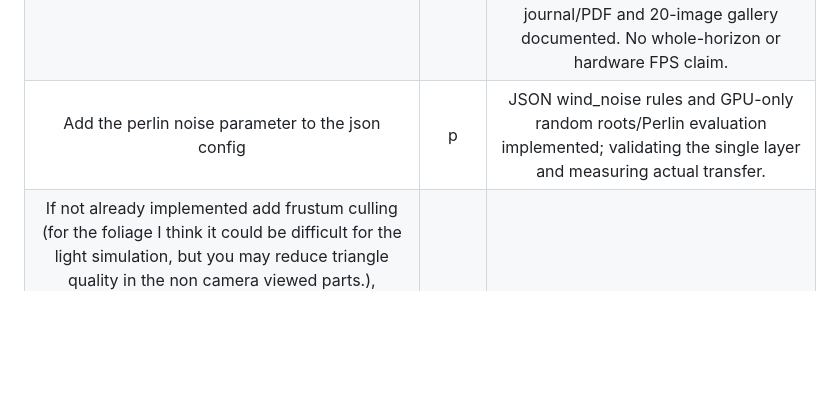
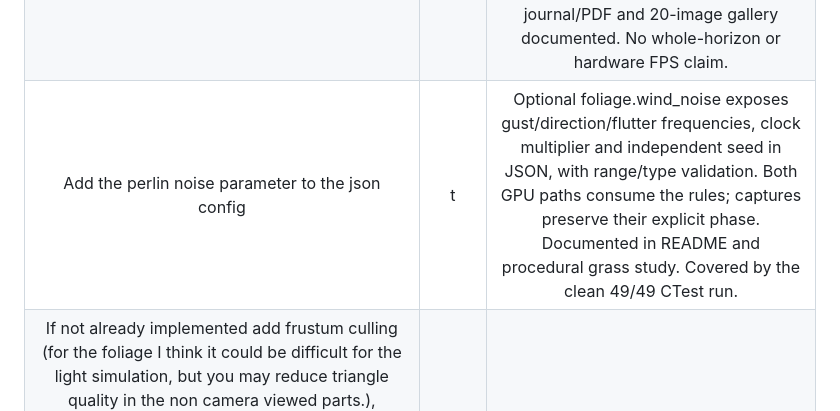
Before and after one commit to Christophgru/PlanetSimulation, a Markdown page: todo.md, the part around the change. GitHub-like rendering; blank space fills up the shorter version.

```diff
--- a/todo.md
+++ b/todo.md
@@ -18,7 +18,7 @@ document the progress and add comments such that when interrupted you can contin
 |Add more timing traces especially on the cpu side, how much time is spent in what functions, use a dedicated debugger/tool for the runtime analysis. Add reports of the rundtime analysis in top down and bottom up visualisation (how the time is divided/which functions are called when vs how much time is spent in what functions). Return and report if the environment doesn't provide a suitable context.|t| Nested wall/thread-CPU traces, interactive top-down/bottom-up reports and Callgrind instruction study published with verified artifacts and journal/PDF. All 40 available tests pass (197.24 s); five GUI tests require missing xdotool/ImageMagick (prior container run: 45/45). gprofng timings rejected; no hardware FPS claim. |
 |Do 8 LODs also for the landscape of the planet implement sinking, such that always the most precise landscape is highest, remove the rest from the scene. |t| Eight budgeted surface-distance levels with bounded inward sinking and shared boundaries; one closed mesh, sea level preserved. All 45 tests pass; journal/PDF, fixed capture evidence and all 17 gallery images updated and verified. Spatial transitions retain small steps; 60 m grass distance preserved. |
 |The Goal must be that we can cover the whole horizon with grass with reasonable fps. For that lets add grass foliage for high distance, reduce the placement accuracy, move the random placement from cpu to shader, and apply further techniques that seem suitable. |t| Superseded by user correction: one procedural grass layer, no separate horizon layer or grass sinking. GPU placement/wind and tapered quads validated; scene settings preserved. Clean 49/49 CTest run passes (286.14 s), including native input and HDR/reflection captures. Payload/performance study, journal/PDF and 20-image gallery documented. No whole-horizon or hardware FPS claim. |
-|Add the perlin noise parameter to the json config|p| JSON wind_noise rules and GPU-only random roots/Perlin evaluation implemented; validating the single layer and measuring actual transfer. |
+|Add the perlin noise parameter to the json config|t| Optional foliage.wind_noise exposes gust/direction/flutter frequencies, clock multiplier and independent seed in JSON, with range/type validation. Both GPU paths consume the rules; captures preserve their explicit phase. Documented in README and procedural grass study. Covered by the clean 49/49 CTest run. |
 |If not already implemented add frustum culling (for the foliage I think it could be difficult for the light simulation, but you may reduce triangle quality in the non camera viewed parts.), compute shaders and gpu instancing to be able to viaualize more foliage and finer landscape. Benchmark and calculate what data is sent from cpu to gpu, then add a section in the journal that identifies techniques most promising to reduce the largest delays. |||
 |Lets add a third person camera "4" and a actor on the same position as cam 2 that follows a small astronaut that can walk around the planet. Create a 3d model of the astronaut or download some nice MIT licensed one online (comic style). Create Walking movement such that the feet stay on the ground and dont slide over it. Search if tere is a nice library for that movement. If not, approvximate the foor movement for now and we will coma back later to that.|t| Procedural grey/blue astronaut with German arm patches, camera 4, locked planet-local contacts and MIT ozz-animation IK. Walk 6, Shift sprint 12 m/s; Space jump then jetpack boost/bubbles. All 49 entries validated via full run (48 passed) plus corrected input check (four consecutive passes); journal/PDF and 20 gallery images refreshed, inspected and hashes verified. Sketchfab shortlist recorded; an external model is not yet integrated. |
 |Make foliage movement independant of planetary movement, such that if pressed t only the planet movement stop, but local grass movement keeps going|||
```
Also changed, not shown: README.md (+7 -0 lines).
